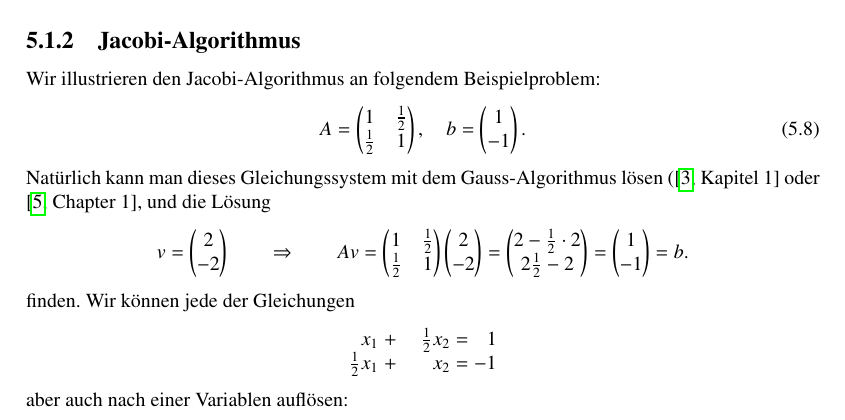
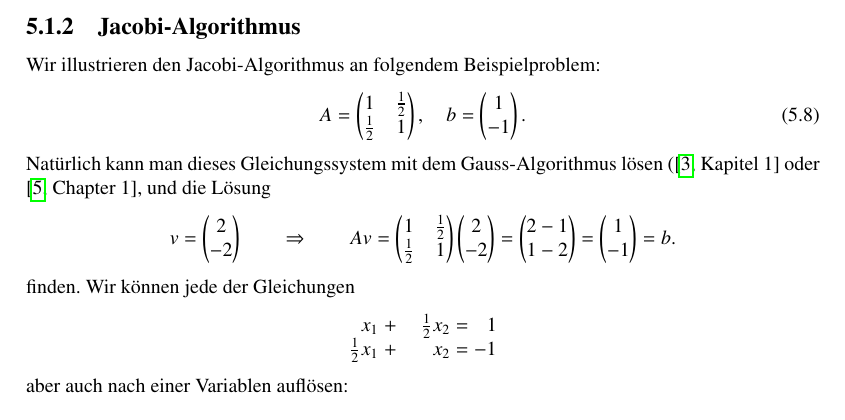
Before and after one commit to dbrgn/SeminarHPC, a LaTeX book (skript/skript.tex, which reads skript/algorithm.tex): part of page 61 of 130, cut so that both start at the same text. Compiled offline with pdfLaTeX.

Commit message:
Fixed example in Jacobi algorithm
The Matrix '2 -0.5*2; 2.5 -2' was wrong.

```diff
--- a/skript/algorithm.tex
+++ b/skript/algorithm.tex
@@ -257,7 +257,7 @@ Av=
 \begin{pmatrix}1&\frac12\\\frac12&1\end{pmatrix}
 \begin{pmatrix}2\\-2\end{pmatrix}
 =
-\begin{pmatrix}2-\frac12\cdot 2\\2\frac12-2\end{pmatrix}
+\begin{pmatrix}2-1\\1-2\end{pmatrix}
 =
 \begin{pmatrix}1\\-1\end{pmatrix}=b.
 \]
```
